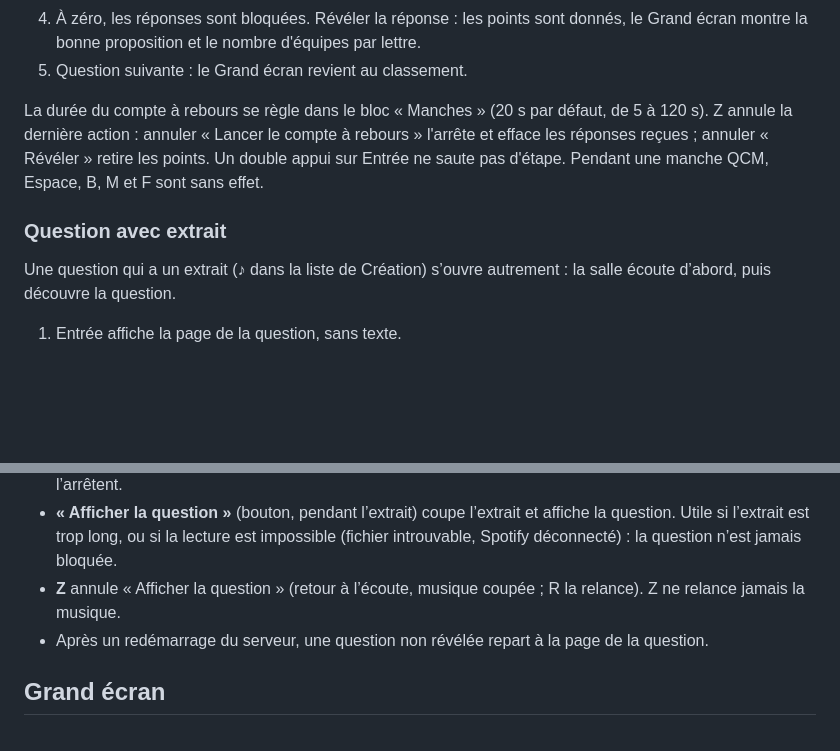
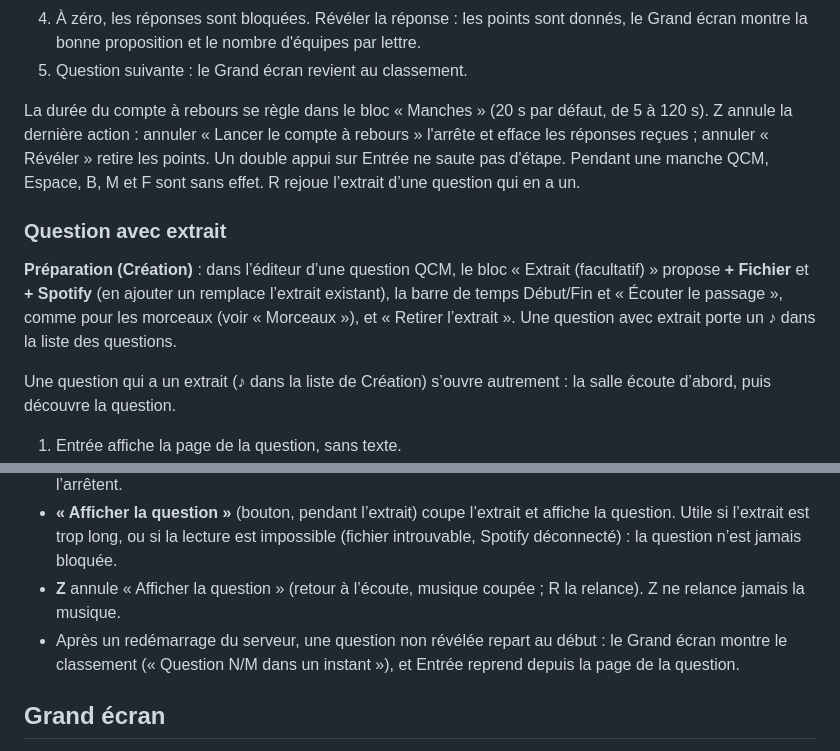
Before and after one commit to etienne-rc91/blind_test, a Markdown page: README.md, 2 parts joined by grey strips. Rendered like a GitHub page; blank space fills up the shorter version.

Commit message:
docs: describe qcm extracts in creation and fix restart note
Co-Authored-By: Claude Opus 5.5 <noreply@anthropic.com>

```diff
--- a/README.md
+++ b/README.md
@@ -74,9 +74,11 @@ Dans la Régie, un seul bouton suit le déroulé, raccourci **Entrée** :
 
 La durée du compte à rebours se règle dans le bloc « Manches » (20 s par défaut, de 5 à 120 s).
 Z annule la dernière action : annuler « Lancer le compte à rebours » l'arrête et efface les réponses reçues ; annuler « Révéler » retire les points. Un double appui sur Entrée ne saute pas d'étape.
-Pendant une manche QCM, Espace, B, M et F sont sans effet.
+Pendant une manche QCM, Espace, B, M et F sont sans effet. R rejoue l’extrait d’une question qui en a un.
 
 ### Question avec extrait
+**Préparation (Création)** : dans l’éditeur d’une question QCM, le bloc « Extrait (facultatif) » propose **+ Fichier** et **+ Spotify** (en ajouter un remplace l’extrait existant), la barre de temps Début/Fin et « Écouter le passage », comme pour les morceaux (voir « Morceaux »), et « Retirer l’extrait ». Une question avec extrait porte un ♪ dans la liste des questions.
+
 Une question qui a un extrait (♪ dans la liste de Création) s’ouvre autrement : la salle écoute d’abord, puis découvre la question.
 1. Entrée affiche la page de la question, sans texte.
 2. Entrée (« Lancer l’extrait ») joue l’extrait. Le Grand écran affiche « ♪ Écoutez… », les Buzzers « ♪ Écoutez l’extrait… ». Pendant l’extrait, Entrée est ignorée.
@@ -85,7 +87,7 @@ Une question qui a un extrait (♪ dans la liste de Création) s’ouvre autreme
 - **R** (« Rejouer l’extrait ») rejoue l’extrait depuis Début, à n’importe quelle étape après le lancement, même pendant le compte à rebours ou après la révélation. Cela ne change rien d’autre, et le compte à rebours ne coupe pas l’extrait. « Question suivante », un changement de manche ou d’étape du Grand écran l’arrêtent.
 - **« Afficher la question »** (bouton, pendant l’extrait) coupe l’extrait et affiche la question. Utile si l’extrait est trop long, ou si la lecture est impossible (fichier introuvable, Spotify déconnecté) : la question n’est jamais bloquée.
 - **Z** annule « Afficher la question » (retour à l’écoute, musique coupée ; R la relance). Z ne relance jamais la musique.
-- Après un redémarrage du serveur, une question non révélée repart à la page de la question.
+- Après un redémarrage du serveur, une question non révélée repart au début : le Grand écran montre le classement (« Question N/M dans un instant »), et Entrée reprend depuis la page de la question.
 
 ## Grand écran
 Le Grand écran est la page projetée derrière l'animateur, face aux équipes. Il n'a aucun bouton : c'est la Régie qui choisit ce qu'il affiche.
```
